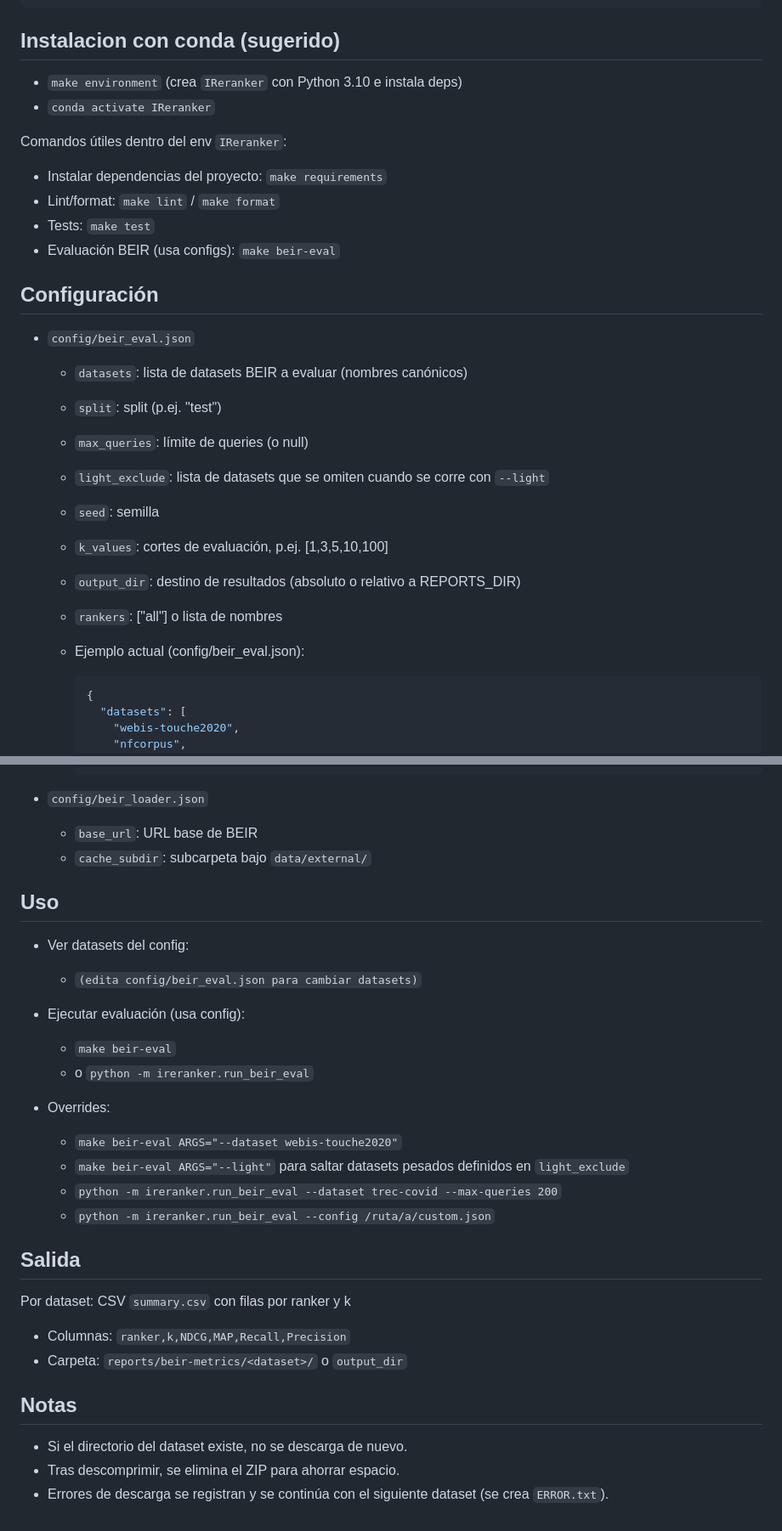
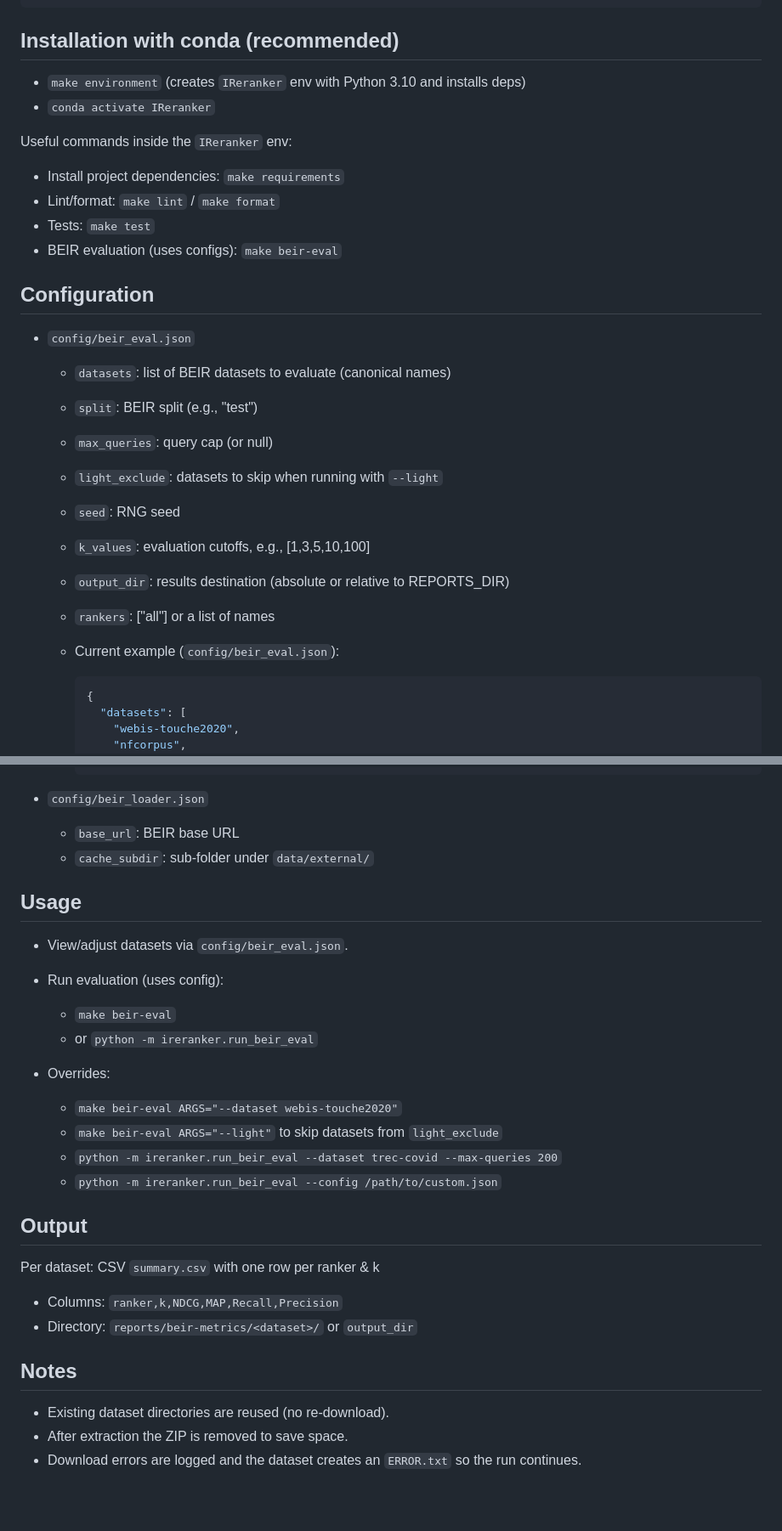
Before and after one commit to jerecoder/IReranker, a Markdown page: README.md, 2 parts joined by grey strips. Shown at 85% size. GitHub-like rendering; blank space fills up the shorter version.

Commit message:
Translate

````diff
--- a/README.md
+++ b/README.md
@@ -34,29 +34,29 @@ RAG reranking con IR.
 └─ pyproject.toml
 ```
 
-## Instalacion con conda (sugerido)
+## Installation with conda (recommended)
 
-  - `make environment` (crea `IReranker` con Python 3.10 e instala deps)
+  - `make environment` (creates `IReranker` env with Python 3.10 and installs deps)
   - `conda activate IReranker`
 
-Comandos útiles dentro del env `IReranker`:
-- Instalar dependencias del proyecto: `make requirements`
+Useful commands inside the `IReranker` env:
+- Install project dependencies: `make requirements`
 - Lint/format: `make lint` / `make format`
 - Tests: `make test`
-- Evaluación BEIR (usa configs): `make beir-eval`
+- BEIR evaluation (uses configs): `make beir-eval`
 
-## Configuración
+## Configuration
 
 - `config/beir_eval.json`
-  - `datasets`: lista de datasets BEIR a evaluar (nombres canónicos)
-  - `split`: split (p.ej. "test")
-  - `max_queries`: límite de queries (o null)
-  - `light_exclude`: lista de datasets que se omiten cuando se corre con `--light`
-  - `seed`: semilla
-  - `k_values`: cortes de evaluación, p.ej. [1,3,5,10,100]
-  - `output_dir`: destino de resultados (absoluto o relativo a REPORTS_DIR)
-  - `rankers`: ["all"] o lista de nombres
-  - Ejemplo actual (config/beir_eval.json):
+  - `datasets`: list of BEIR datasets to evaluate (canonical names)
+  - `split`: BEIR split (e.g., "test")
+  - `max_queries`: query cap (or null)
+  - `light_exclude`: datasets to skip when running with `--light`
+  - `seed`: RNG seed
+  - `k_values`: evaluation cutoffs, e.g., [1,3,5,10,100]
+  - `output_dir`: results destination (absolute or relative to REPORTS_DIR)
+  - `rankers`: ["all"] or a list of names
+  - Current example (`config/beir_eval.json`):
 
     ```json
     {
@@ -79,32 +79,31 @@ Comandos útiles dentro del env `IReranker`:
     ```
 
 - `config/beir_loader.json`
-  - `base_url`: URL base de BEIR
-  - `cache_subdir`: subcarpeta bajo `data/external/`
+  - `base_url`: BEIR base URL
+  - `cache_subdir`: sub-folder under `data/external/`
 
-## Uso
+## Usage
 
-- Ver datasets del config:
-  - `(edita config/beir_eval.json para cambiar datasets)`
+- View/adjust datasets via `config/beir_eval.json`.
 
-- Ejecutar evaluación (usa config):
+- Run evaluation (uses config):
   - `make beir-eval`
-  - o `python -m ireranker.run_beir_eval`
+  - or `python -m ireranker.run_beir_eval`
 
 - Overrides:
   - `make beir-eval ARGS="--dataset webis-touche2020"`
-  - `make beir-eval ARGS="--light"` para saltar datasets pesados definidos en `light_exclude`
+  - `make beir-eval ARGS="--light"` to skip datasets from `light_exclude`
   - `python -m ireranker.run_beir_eval --dataset trec-covid --max-queries 200`
-  - `python -m ireranker.run_beir_eval --config /ruta/a/custom.json`
+  - `python -m ireranker.run_beir_eval --config /path/to/custom.json`
 
-## Salida
+## Output
 
-Por dataset: CSV `summary.csv` con filas por ranker y k
-- Columnas: `ranker,k,NDCG,MAP,Recall,Precision`
-- Carpeta: `reports/beir-metrics/<dataset>/` o `output_dir`
+Per dataset: CSV `summary.csv` with one row per ranker & k
+- Columns: `ranker,k,NDCG,MAP,Recall,Precision`
+- Directory: `reports/beir-metrics/<dataset>/` or `output_dir`
 
-## Notas
+## Notes
 
-- Si el directorio del dataset existe, no se descarga de nuevo.
-- Tras descomprimir, se elimina el ZIP para ahorrar espacio.
-- Errores de descarga se registran y se continúa con el siguiente dataset (se crea `ERROR.txt`).
+- Existing dataset directories are reused (no re-download).
+- After extraction the ZIP is removed to save space.
+- Download errors are logged and the dataset creates an `ERROR.txt` so the run continues.
````
Also changed, not shown: other parts of README.md (+2 -2 lines).
